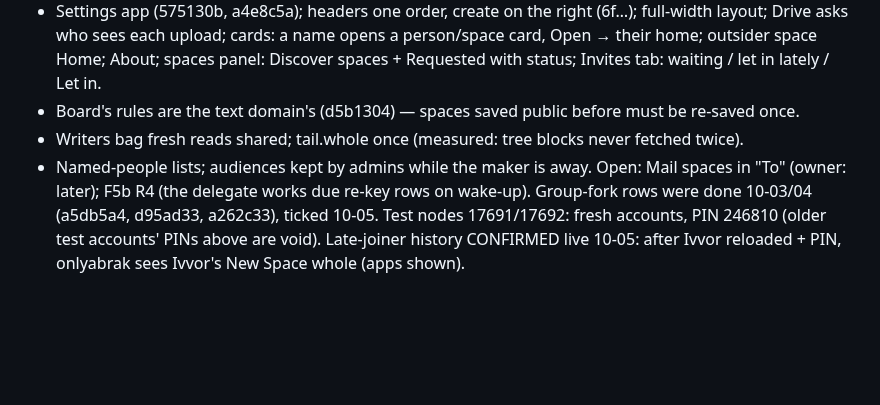
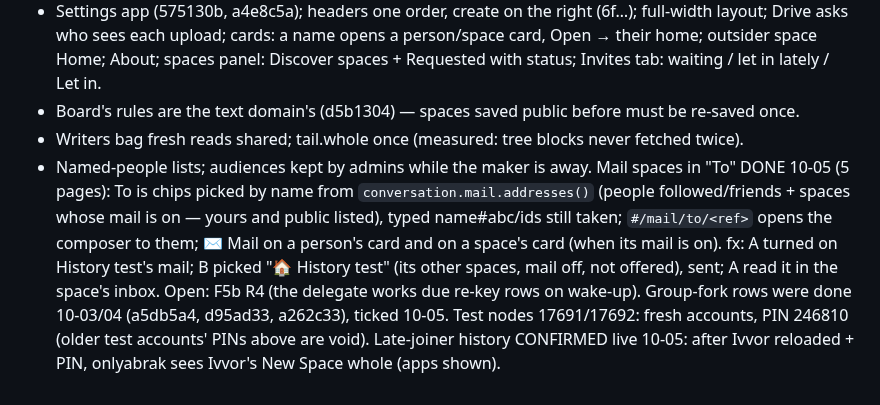
Before and after one commit to craft-ec/craftworks, a Markdown page: .claude/feature-progress.md, the part around the change. GitHub-like rendering; blank space fills up the shorter version.

Commit message:
Progress: Mail to spaces done

```diff
--- a/.claude/feature-progress.md
+++ b/.claude/feature-progress.md
@@ -1131,7 +1131,11 @@ Done (commits on main):
 - Board's rules are the text domain's (d5b1304) — spaces saved public before must be re-saved once.
 - Writers bag fresh reads shared; tail.whole once (measured: tree blocks never fetched twice).
 - Named-people lists; audiences kept by admins while the maker is away.
-Open: Mail spaces in "To" (owner: later); F5b R4 (the delegate works due re-key rows
+Mail spaces in "To" DONE 10-05 (5 pages): To is chips picked by name from `conversation.mail.addresses()` (people
+followed/friends + spaces whose mail is on — yours and public listed), typed name#abc/ids still taken; `#/mail/to/<ref>`
+opens the composer to them; ✉ Mail on a person's card and on a space's card (when its mail is on). fx: A turned on
+History test's mail; B picked "🏠 History test" (its other spaces, mail off, not offered), sent; A read it in the space's inbox.
+Open: F5b R4 (the delegate works due re-key rows
 on wake-up). Group-fork rows were done 10-03/04 (a5db5a4, d95ad33, a262c33), ticked 10-05.
 Test nodes 17691/17692: fresh accounts, PIN 246810 (older test accounts' PINs above are void).
 Late-joiner history CONFIRMED live 10-05: after Ivvor reloaded + PIN, onlyabrak sees Ivvor's New Space whole (apps shown).
```
